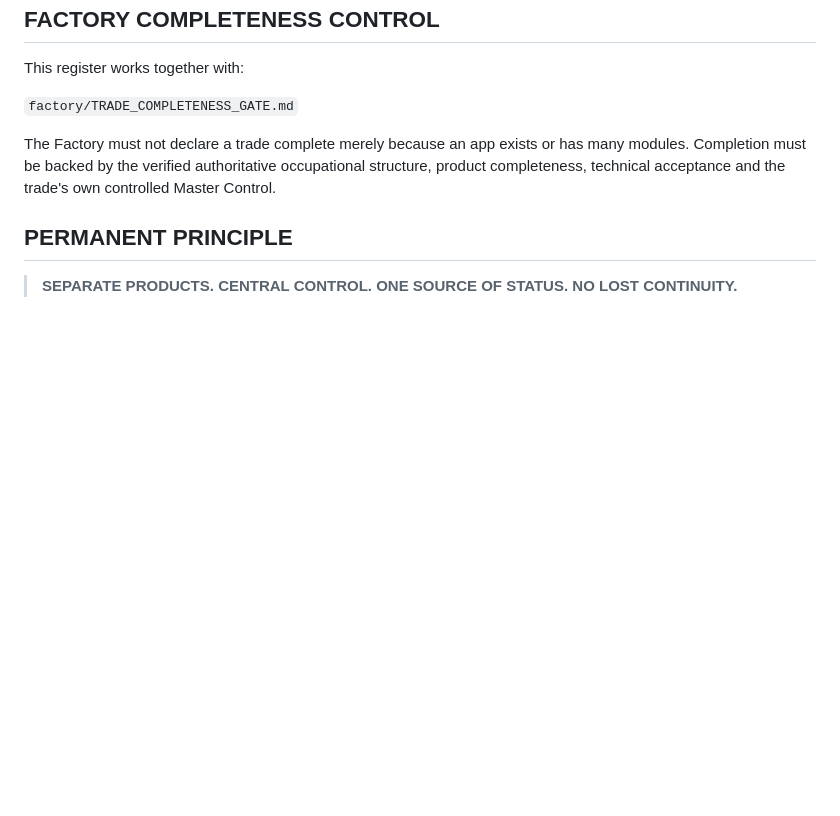
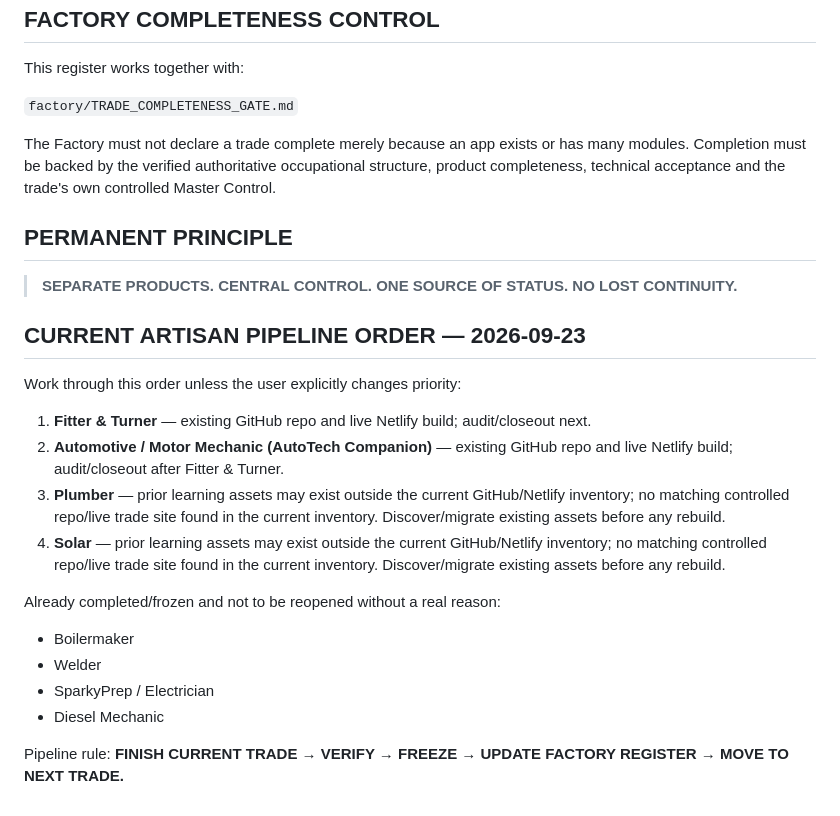
Before and after one commit to marcdiedricks/mzansi-artisan-core, a Markdown page: factory/TRADE_MASTER_REGISTER.md, the part around the change. Drawn GitHub-style; blank space fills up the shorter version.

Commit message:
Record current artisan trade pipeline order

```diff
--- a/factory/TRADE_MASTER_REGISTER.md
+++ b/factory/TRADE_MASTER_REGISTER.md
@@ -107,3 +107,22 @@ The Factory must not declare a trade complete merely because an app exists or ha
 ## PERMANENT PRINCIPLE
 
 > **SEPARATE PRODUCTS. CENTRAL CONTROL. ONE SOURCE OF STATUS. NO LOST CONTINUITY.**
+
+
+## CURRENT ARTISAN PIPELINE ORDER — 2026-09-23
+
+Work through this order unless the user explicitly changes priority:
+
+1. **Fitter & Turner** — existing GitHub repo and live Netlify build; audit/closeout next.
+2. **Automotive / Motor Mechanic (AutoTech Companion)** — existing GitHub repo and live Netlify build; audit/closeout after Fitter & Turner.
+3. **Plumber** — prior learning assets may exist outside the current GitHub/Netlify inventory; no matching controlled repo/live trade site found in the current inventory. Discover/migrate existing assets before any rebuild.
+4. **Solar** — prior learning assets may exist outside the current GitHub/Netlify inventory; no matching controlled repo/live trade site found in the current inventory. Discover/migrate existing assets before any rebuild.
+
+Already completed/frozen and not to be reopened without a real reason:
+- Boilermaker
+- Welder
+- SparkyPrep / Electrician
+- Diesel Mechanic
+
+Pipeline rule:
+**FINISH CURRENT TRADE → VERIFY → FREEZE → UPDATE FACTORY REGISTER → MOVE TO NEXT TRADE.**
```
